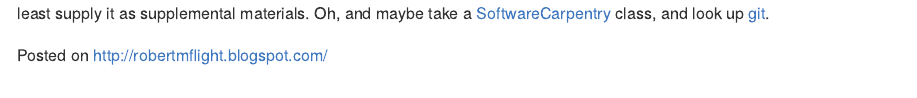
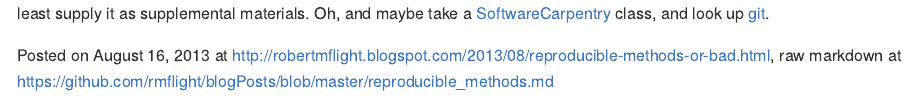
Before and after one commit to rmflight/blogPosts, an R Markdown document (reproducible_methods.Rmd): the page in a window 1100 px wide, from 1950 px down. The pictures show the output file reproducible_methods.md that the author committed with the source, drawn offline in the style of GitHub.

Commit message:
final version of post

```diff
--- a/reproducible_methods.Rmd
+++ b/reproducible_methods.Rmd
@@ -37,4 +37,4 @@ I know there has been discussion on this before, and disagreement, especially wi
 I also think we as a community should do more to point out the problem. i.e. when we see it, point it out to others. I've done that here, but I don't know how much should be formal. Maybe we need a new hashtag, #badbioinfomethodsection, and point links to papers that do this. Conversely, we should also point to examples when it is done right (#goodbioinfomethodsection??), and if you are bioinformatician or biologist who does a lot of coding, share your code, and at least supply it as supplemental materials. Oh, and maybe take a [SoftwareCarpentry](http://softwarecarpentry.org) class, and look up [git](http://git-scm.com/).
 
 
-Posted on http://robertmflight.blogspot.com/2013/08/reproducible-methods-or-bad.html, raw markdown at
+Posted on August 16, 2013 at http://robertmflight.blogspot.com/2013/08/reproducible-methods-or-bad.html, raw markdown at https://github.com/rmflight/blogPosts/blob/master/reproducible_methods.md
```
Also changed, not shown: reproducible_methods.md.
